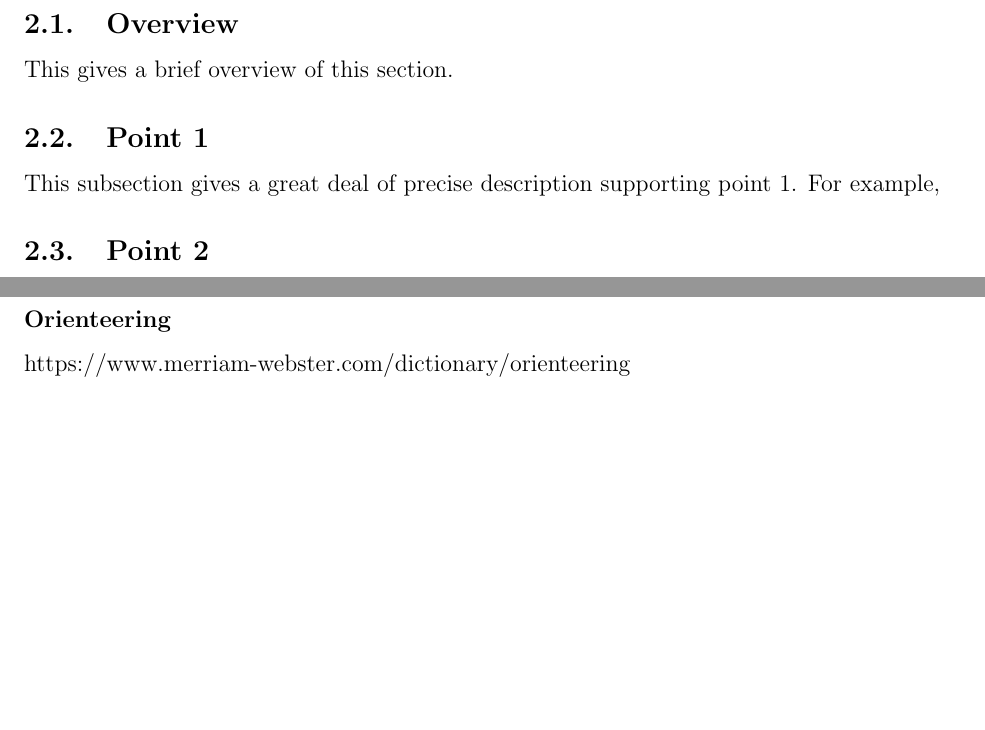
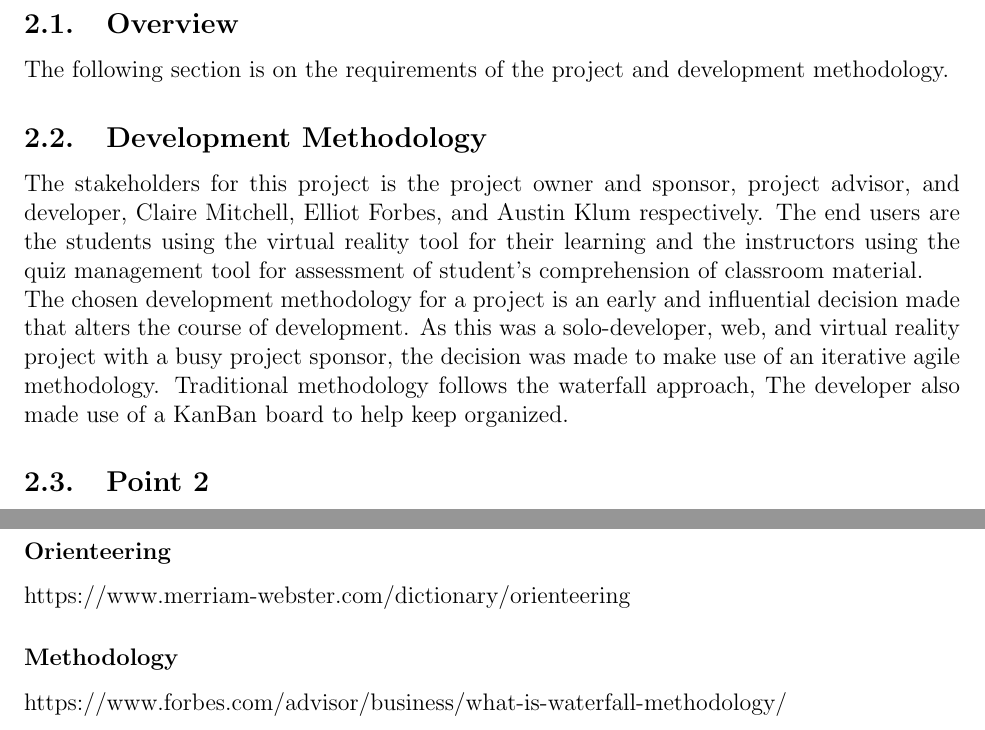
Before and after one commit to austinklum/CapstoneThesis, a LaTeX document (capstone.tex, which reads Biblography.tex, Requirements/Requirements.tex): two parts of pages 10 and 14 of 15, joined at a grey line, cut so that both start at the same text, the shorter picture padded with empty space. Compiled offline with pdfLaTeX.

Commit message:
Started requirements and devolopment methodology

```diff
--- a/Biblography.tex
+++ b/Biblography.tex
@@ -3,3 +3,6 @@
 
 \subsubsection*{Orienteering}
 https://www.merriam-webster.com/dictionary/orienteering
+
+\subsubsection*{Methodology}
+https://www.forbes.com/advisor/business/what-is-waterfall-methodology/
--- a/Requirements/Requirements.tex
+++ b/Requirements/Requirements.tex
@@ -2,10 +2,12 @@
 \label{sec:Requirements}
 
 \subsection{Overview}
-This gives a brief overview of this section.
+The following section is on the requirements of the project and development methodology.
 
-\subsection{Point 1}
-This subsection gives a great deal of precise description supporting point 1.  For example,
+\subsection{Development Methodology}
+The stakeholders for this project is the project owner and sponsor, project advisor, and developer, Claire Mitchell, Elliot Forbes, and Austin Klum respectively. The end users are the students using the virtual reality tool for their learning and the instructors using the quiz management tool for assessment of student's comprehension of classroom material.
+\\
+The chosen development methodology for a project is an early and influential decision made that alters the course of development. As this was a solo-developer, web, and virtual reality project with a busy project sponsor, the decision was made to make use of an iterative agile methodology. Traditional methodology follows the waterfall approach,  The developer also made use of a KanBan board to help keep organized.
 
 
 \subsection{Point 2}
```
Also changed, not shown: capstone.tex (+1 -1 lines), cover.tex (+1 -1 lines), capstone.pdf, 5 other files.
